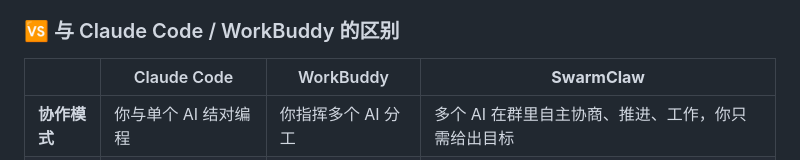
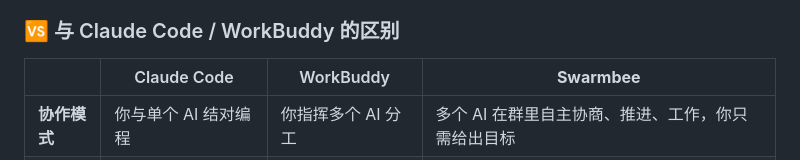
Before and after one commit to krisshaw123/Swarmbee, a Markdown page: README.md, the part around the change. Rendered like a GitHub page.

```diff
--- a/README.md
+++ b/README.md
@@ -8,7 +8,7 @@ Important: 它把「和 AI 聊天」变成了能落地交互的「超级打工
 
 ### 🆚 与 Claude Code / WorkBuddy 的区别
 
-|  | Claude Code | WorkBuddy | **SwarmClaw** |
+|  | Claude Code | WorkBuddy | **Swarmbee** |
 |---|-------------|-----------|---------------|
 | **协作模式** | 你与单个 AI 结对编程 | 你指挥多个 AI 分工 | 多个 AI 在群里自主协商、推进、工作，你只需给出目标 |
 | **可见性** | 仅在终端或 IDE 内交互 | 通常仅对发起者可见 | 群聊全员可见，过程透明，完美适配个人和团队的各种场景 |
```
